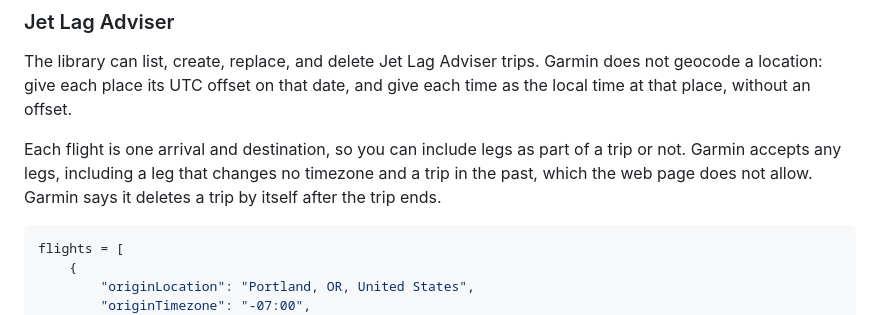
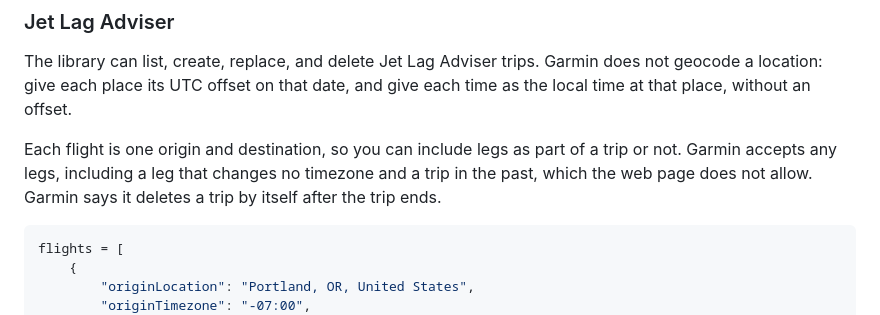
Before and after one commit to cyberjunky/python-garminconnect, a Markdown page: README.md, the part around the change. Drawn GitHub-style.

Commit message:
Fix the wording of the Jet Lag Adviser legs sentence

````diff
--- a/README.md
+++ b/README.md
@@ -502,7 +502,7 @@ user_stats = client.get_golf_user_stats()
 
 The library can list, create, replace, and delete Jet Lag Adviser trips. Garmin does not geocode a location: give each place its UTC offset on that date, and give each time as the local time at that place, without an offset.
 
-Each flight is one arrival and destination, so you can include legs as part of a trip or not. Garmin accepts any legs, including a leg that changes no timezone and a trip in the past, which the web page does not allow. Garmin says it deletes a trip by itself after the trip ends.
+Each flight is one origin and destination, so you can include legs as part of a trip or not. Garmin accepts any legs, including a leg that changes no timezone and a trip in the past, which the web page does not allow. Garmin says it deletes a trip by itself after the trip ends.
 
 ```python
 flights = [
````
